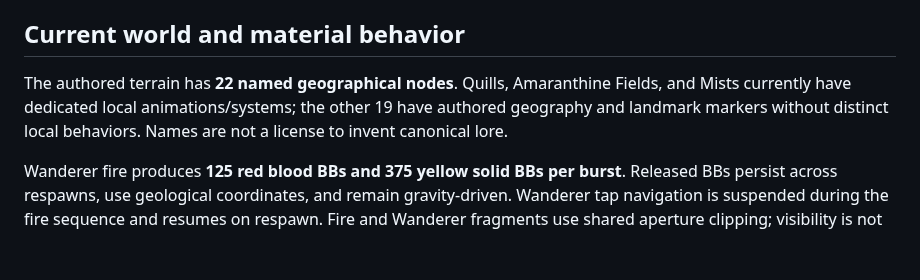
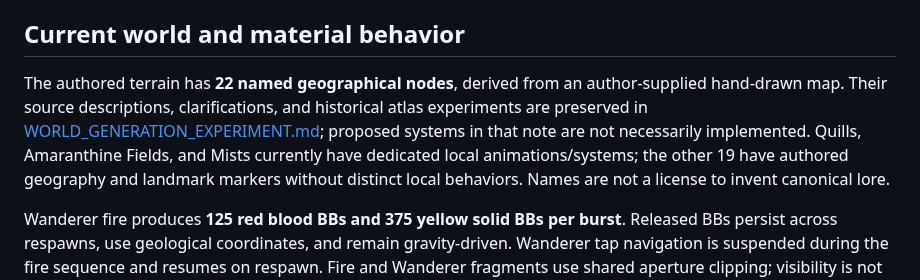
Before and after one commit to bonoj/Hermeticon, a Markdown page: README.md, the part around the change. Drawn GitHub-style; blank space fills up the shorter version.

Commit message:
Link authored map provenance in Hermeticon README

```diff
--- a/README.md
+++ b/README.md
@@ -26,6 +26,6 @@ Before changing deployment mechanics, read `bonoj/Gate/README.md`, the existing
 
 ## Current world and material behavior
 
-The authored terrain has **22 named geographical nodes**. Quills, Amaranthine Fields, and Mists currently have dedicated local animations/systems; the other 19 have authored geography and landmark markers without distinct local behaviors. Names are not a license to invent canonical lore.
+The authored terrain has **22 named geographical nodes**, derived from an author-supplied hand-drawn map. Their source descriptions, clarifications, and historical atlas experiments are preserved in [WORLD_GENERATION_EXPERIMENT.md](examples/wanderer-separated/WORLD_GENERATION_EXPERIMENT.md); proposed systems in that note are not necessarily implemented. Quills, Amaranthine Fields, and Mists currently have dedicated local animations/systems; the other 19 have authored geography and landmark markers without distinct local behaviors. Names are not a license to invent canonical lore.
 
 Wanderer fire produces **125 red blood BBs and 375 yellow solid BBs per burst**. Released BBs persist across respawns, use geological coordinates, and remain gravity-driven. Wanderer tap navigation is suspended during the fire sequence and resumes on respawn. Fire and Wanderer fragments use shared aperture clipping; visibility is not material ownership. The current material arrays are transitional. For contracts, caveats, and verification, see `HANDOFF.md`.
```
